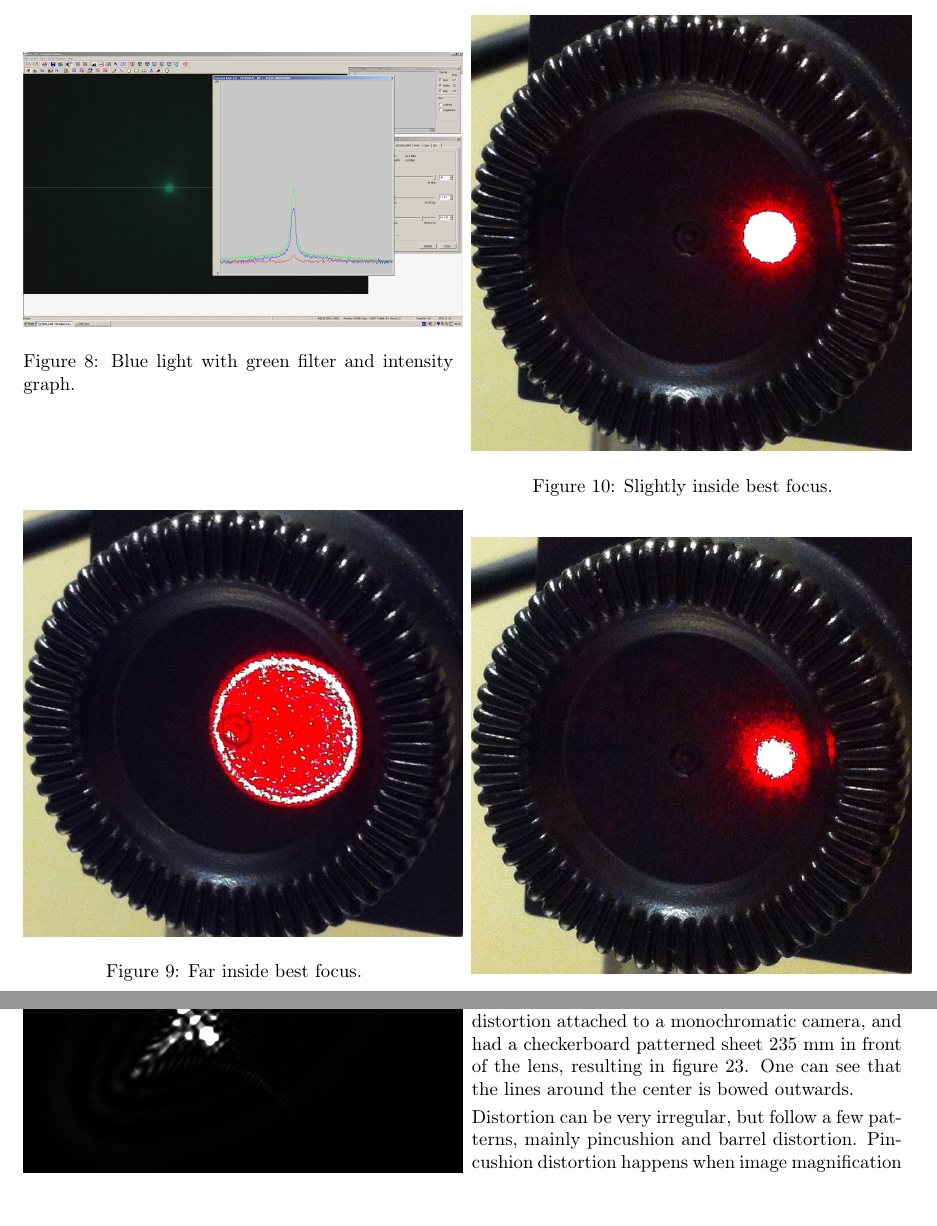
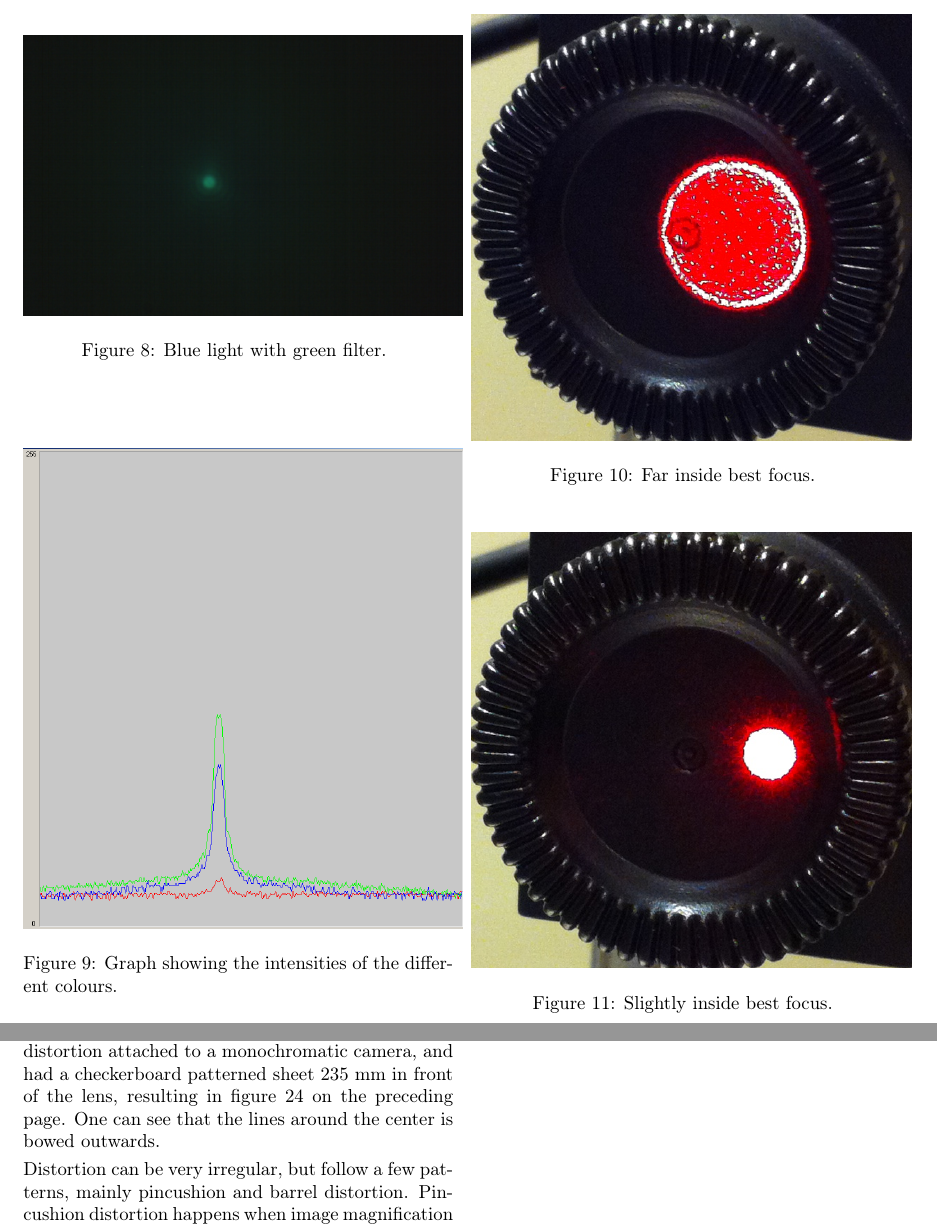
Before and after one commit to Kiiwi/AST2210, a LaTeX document (Aberrations-report.tex, which reads chromatic.tex): two parts of pages 4 and 8 of 8 before the commit and two parts of pages 4 and 9 of 9 after it, joined at a grey line, cut so that both start at the same text, the shorter picture padded with empty space. Compiled offline with pdfLaTeX.

Commit message:
Added graph image to file

```diff
--- a/chromatic.tex
+++ b/chromatic.tex
@@ -27,8 +27,11 @@ An Airy disk is a pattern than is caused by diffraction of the light when passin
 
 \bilde{ast2210_lab2_pics/chromatic/filter/blue-light_no-filter.png}
     {fig:filter_blue}{Blue without filter.}
-\bilde{ast2210_lab2_pics/chromatic/filter/blue-light_green-filter_graph.png}
-    {fig:filter_green}{Blue light with green filter and intensity graph.}
+\bilde{ast2210_lab2_pics/chromatic/filter/blue-light_green-filter.png}
+    {fig:filter_green}{Blue light with green filter.}
+\bilde{ast2210_lab2_pics/chromatic/filter/graph.png}
+    {fig:filter_green}{Graph showing the intensities of the different colours.}
+
 
 We will now show what happened when we used the green filter. Figure \vref{fig:filter_blue} shows blue light without the filter, while \vref{fig:filter_green} shows the blue light with the green filter.
 
```
